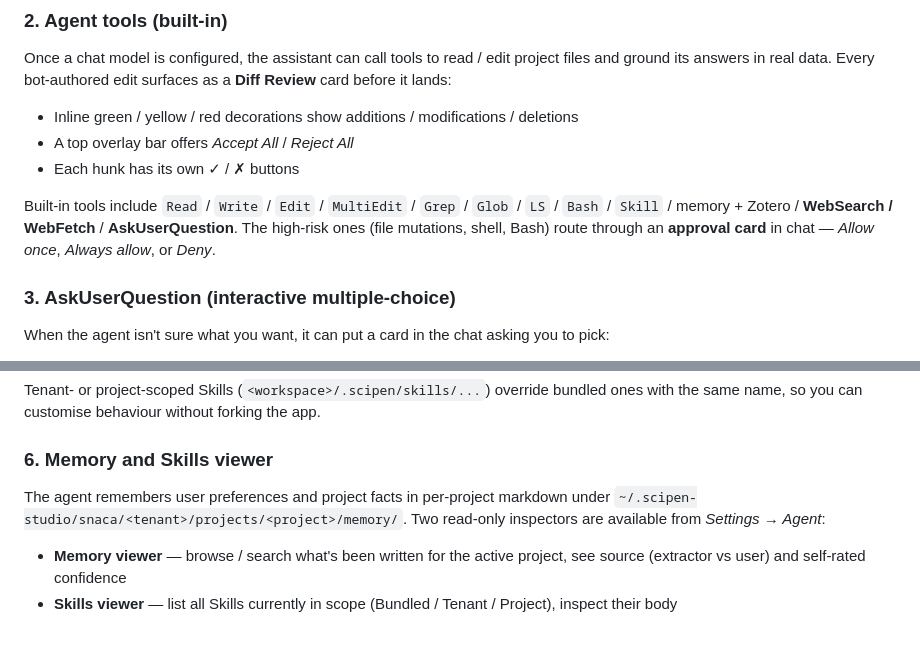
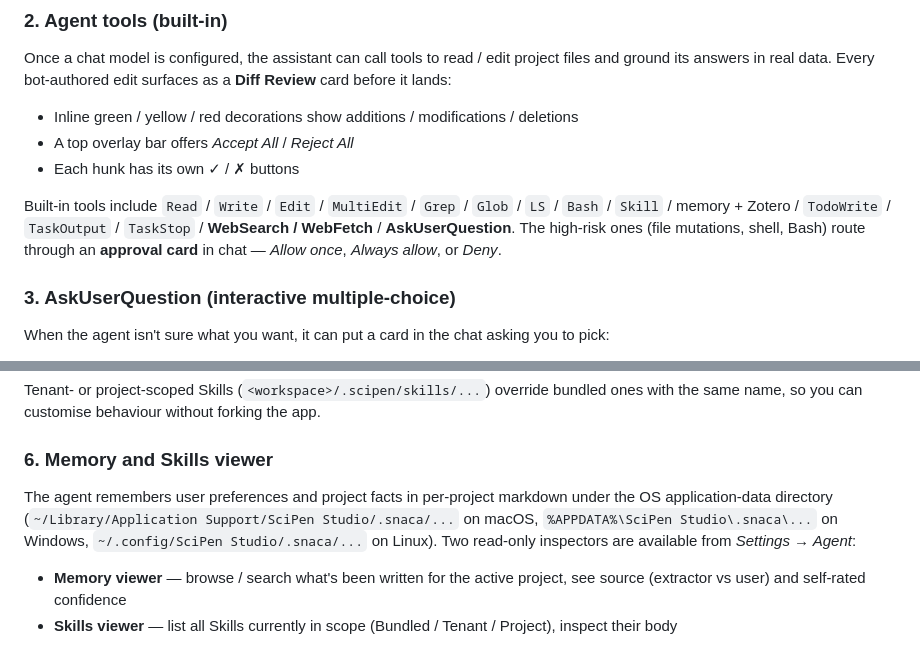
Before and after one commit to scipenai/scipen-studio, a Markdown page: docs/USER_GUIDE.md, 2 parts joined by grey strips. GitHub-like rendering.

```diff
--- a/docs/USER_GUIDE.md
+++ b/docs/USER_GUIDE.md
@@ -121,7 +121,7 @@ Once a chat model is configured, the assistant can call tools to read / edit pro
 - A top overlay bar offers *Accept All* / *Reject All*
 - Each hunk has its own ✓ / ✗ buttons
 
-Built-in tools include `Read` / `Write` / `Edit` / `MultiEdit` / `Grep` / `Glob` / `LS` / `Bash` / `Skill` / memory + Zotero / **WebSearch / WebFetch** / **AskUserQuestion**. The high-risk ones (file mutations, shell, Bash) route through an **approval card** in chat — *Allow once*, *Always allow*, or *Deny*.
+Built-in tools include `Read` / `Write` / `Edit` / `MultiEdit` / `Grep` / `Glob` / `LS` / `Bash` / `Skill` / memory + Zotero / `TodoWrite` / `TaskOutput` / `TaskStop` / **WebSearch / WebFetch** / **AskUserQuestion**. The high-risk ones (file mutations, shell, Bash) route through an **approval card** in chat — *Allow once*, *Always allow*, or *Deny*.
 
 ### 3. AskUserQuestion (interactive multiple-choice)
 
@@ -153,8 +153,7 @@ Tenant- or project-scoped Skills (`<workspace>/.scipen/skills/...`) override bun
 
 ### 6. Memory and Skills viewer
 
-The agent remembers user preferences and project facts in per-project markdown under
-`~/.scipen-studio/snaca/<tenant>/projects/<project>/memory/`. Two read-only inspectors are available from *Settings → Agent*:
+The agent remembers user preferences and project facts in per-project markdown under the OS application-data directory (`~/Library/Application Support/SciPen Studio/.snaca/...` on macOS, `%APPDATA%\SciPen Studio\.snaca\...` on Windows, `~/.config/SciPen Studio/.snaca/...` on Linux). Two read-only inspectors are available from *Settings → Agent*:
 - **Memory viewer** — browse / search what's been written for the active project, see source (extractor vs user) and self-rated confidence
 - **Skills viewer** — list all Skills currently in scope (Bundled / Tenant / Project), inspect their body
 
```
Also changed, not shown: docs/USER_GUIDE.zh-CN.md (+2 -3 lines).
